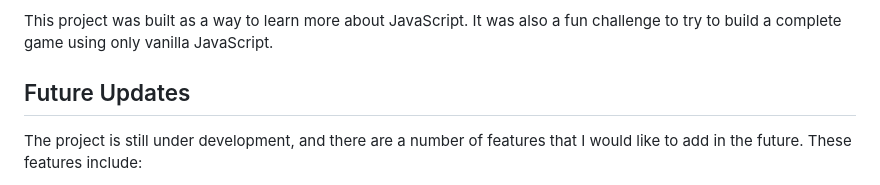
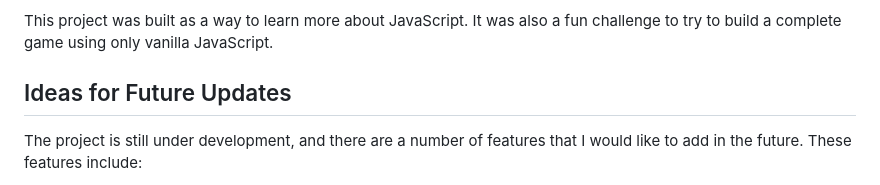
Before and after one commit to vishalsingh2972/JS-Chess, a Markdown page: README.md, the part around the change. Rendered like a GitHub page.

````diff
--- a/README.md
+++ b/README.md
@@ -5,7 +5,7 @@ This project is a simple chess game built using vanilla JavaScript. It is a play
 
 This project was built as a way to learn more about JavaScript. It was also a fun challenge to try to build a complete game using only vanilla JavaScript.
 
-## Future Updates
+## Ideas for Future Updates
 The project is still under development, and there are a number of features that I would like to add in the future. These features include:
 
 - ```A timer``` : This would add an element of strategy and urgency to the game. Players would have to think carefully about their moves and make sure they don't run out of time.
````
